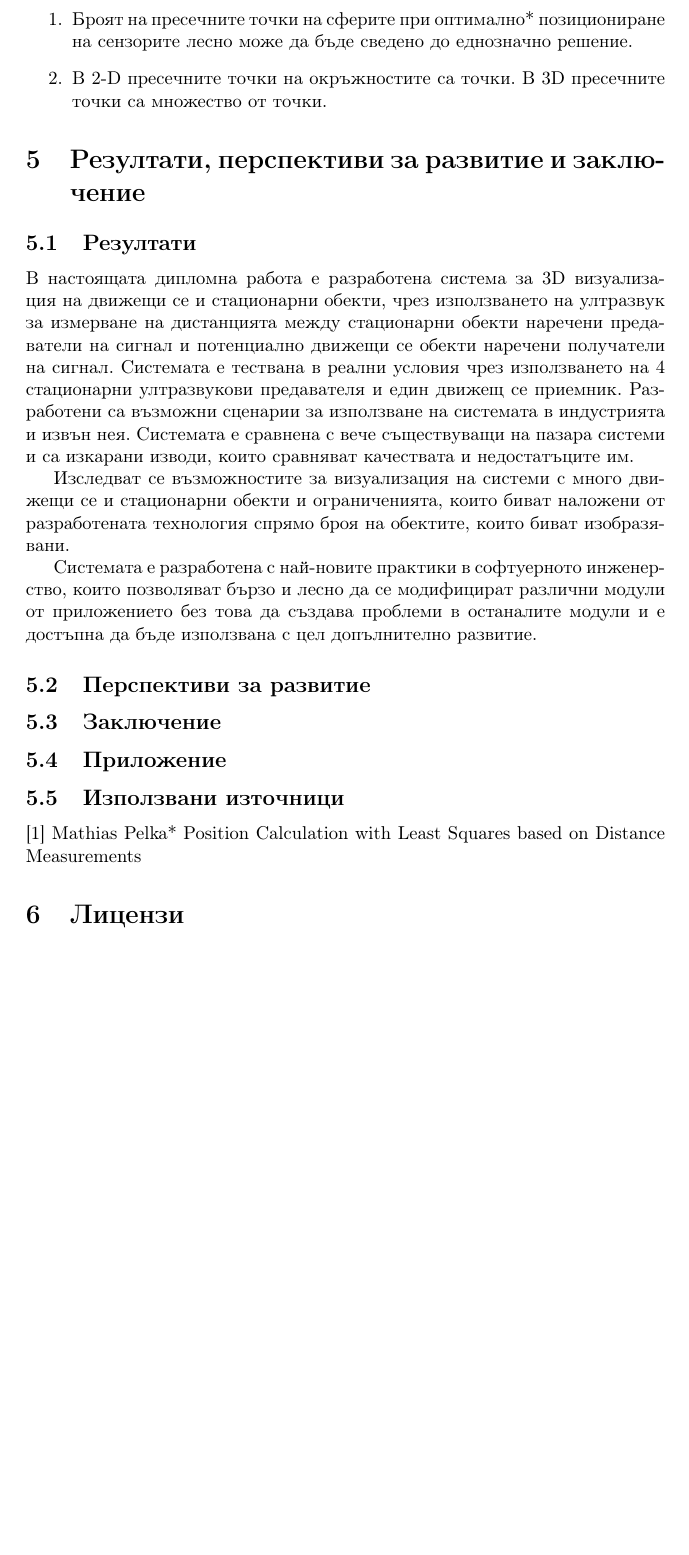
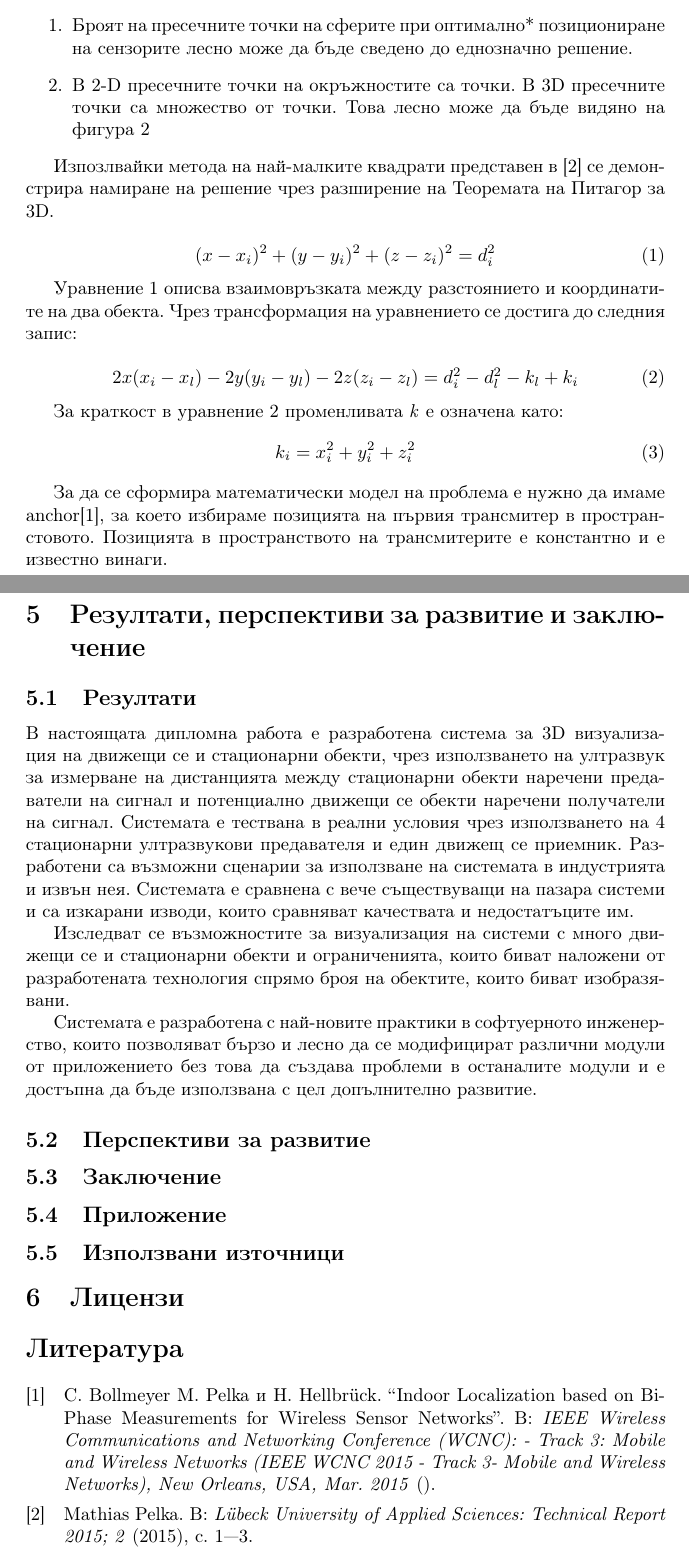
Before and after one commit to ch-hristov/final_project, a LaTeX document (tex/main.tex, which reads tex/section4.tex, tex/section5.tex): part of page 7 of 7 before the commit and two parts of pages 7 and 8 of 8 after it, the two joined at a grey line, cut so that both start at the same text, the shorter picture padded with empty space. Compiled offline with pdfLaTeX.

Commit message:
Saving work on document

```diff
--- a/tex/main.tex
+++ b/tex/main.tex
@@ -3,10 +3,13 @@
 \usepackage[bulgarian]{babel}
 \usepackage{graphicx}
 \usepackage{titlesec}
+\usepackage{biblatex}
+\addbibresource{bibliography.bib}
 \newcommand\tab[1][1cm]{\hspace*{#1}}
 \graphicspath{ {images/} }
 
 \title{РАЗРАБОТВАНЕ НА ПЛАТФОРМА ЗА 3D ВИЗУАЛИЗАЦИЯ БАЗИРАНА НА УЛТРАЗВУКОВА СИСТЕМА ЗА ПОЗИЦИОНИРАНЕ}
+
 \author{Христо Христов}
 \date{Юни 2017}
 
--- a/tex/section4.tex
+++ b/tex/section4.tex
@@ -42,4 +42,4 @@ Graph Parser модулът има за цел да използва графа
 \begin{enumerate}
 \itemБроят на пресечните точки на сферите при оптимално* позициониране на сензорите лесно може да бъде сведено до еднозначно решение.
-\itemВ 2-D пресечните точки на окръжностите са точки. В 3D пресечните точки са множество от точки.
+\itemВ 2-D пресечните точки на окръжностите са точки. В 3D пресечните точки са множество от точки. Това лесно може да бъде видяно на фигура \ref{spheres}
 \end{enumerate}
@@ -45,0 +49,21 @@ Graph Parser модулът има за цел да използва графа
+\label{spheres}
+\end{figure}
+
+Изпозлвайки метода на най-малките квадрати представен в \cite{leastsq} се демонстрира намиране на решение чрез разширение на Теоремата на Питагор за 3D.
+
+\begin{equation} \label{pytEq}
+   (x-x_i)^2 + (y-y_i)^2 + (z-z_i)^2=d_i^2
+\end{equation}
+
+Уравнение \ref{pytEq} описва взаимовръзката между разстоянието и координатите на два обекта. Чрез трансформация на уравнението се достига до следния запис:
+
+\begin{equation} \label{pytEqTransformed}
+  2 x (x_i - x_l) - 2 y (y_i - y_l) - 2  z  (z_i - z_l) = d^2_i - d^2_l - k_l + k_i
+\end{equation}
+
+За краткост в уравнение \ref{pytEqTransformed} променливата \textit{k} е означена като:
+\begin{equation} \label{kdesc}
+    k_i= x^2_i + y^2_i + z^2_i
+\end{equation}
+
+За да се сформира математически модел на проблема е нужно да имаме anchor\cite{leastsq2}, за което избираме позицията на първия трансмитер в пространстовото. Позицията в пространството на трансмитерите е константно и е известно винаги.
--- a/tex/section5.tex
+++ b/tex/section5.tex
@@ -13,4 +13,3 @@
 \subsection{Приложение}
 
 \subsection{Използвани източници}
-[1] Mathias Pelka* Position Calculation with Least Squares based on Distance Measurements
```
Also changed, not shown: tex/bibliography.bib (added, +15 -0 lines), tex/images/spheres.jpg (added), tex/main.tex (5 more changed lines), tex/section4.tex (5 more changed lines).
